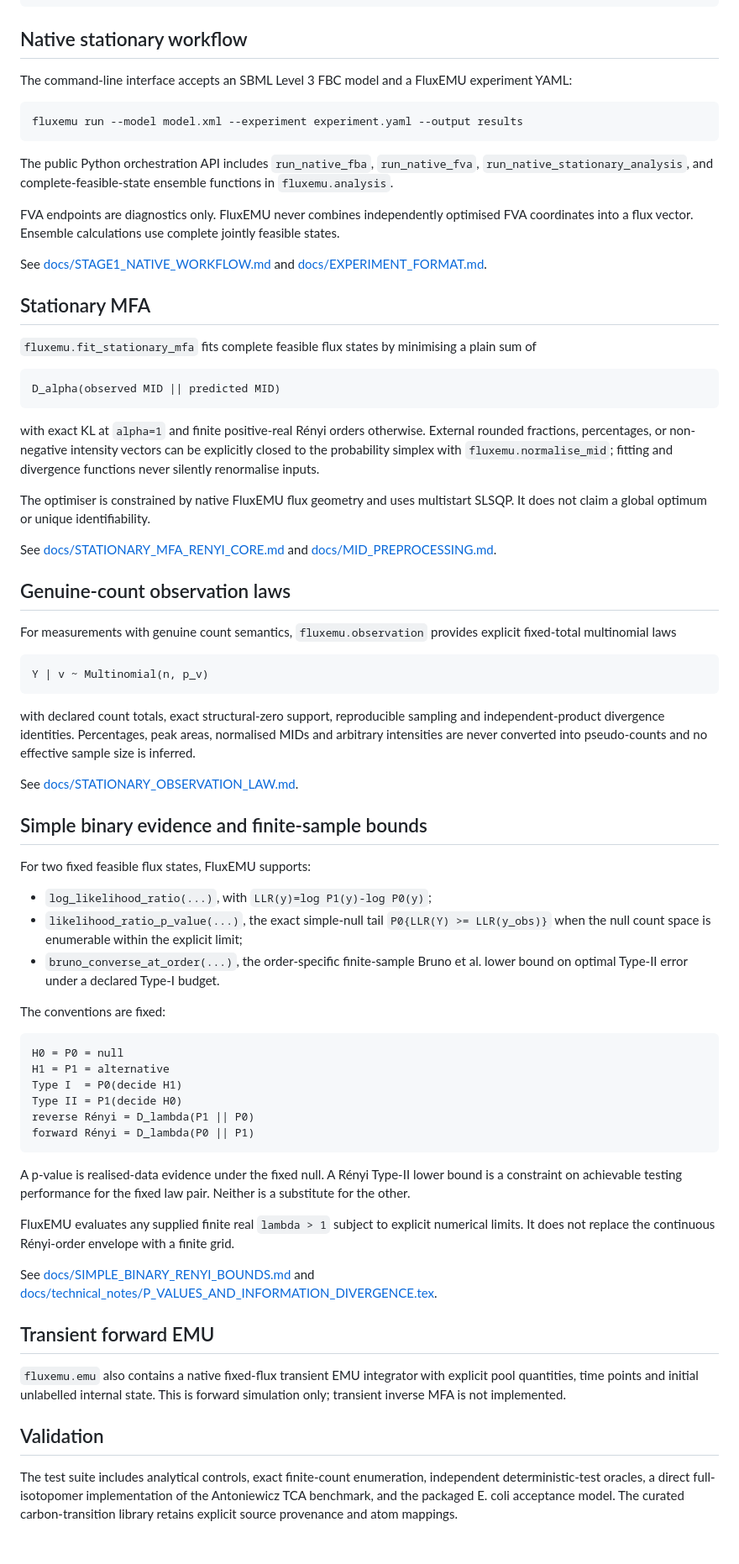
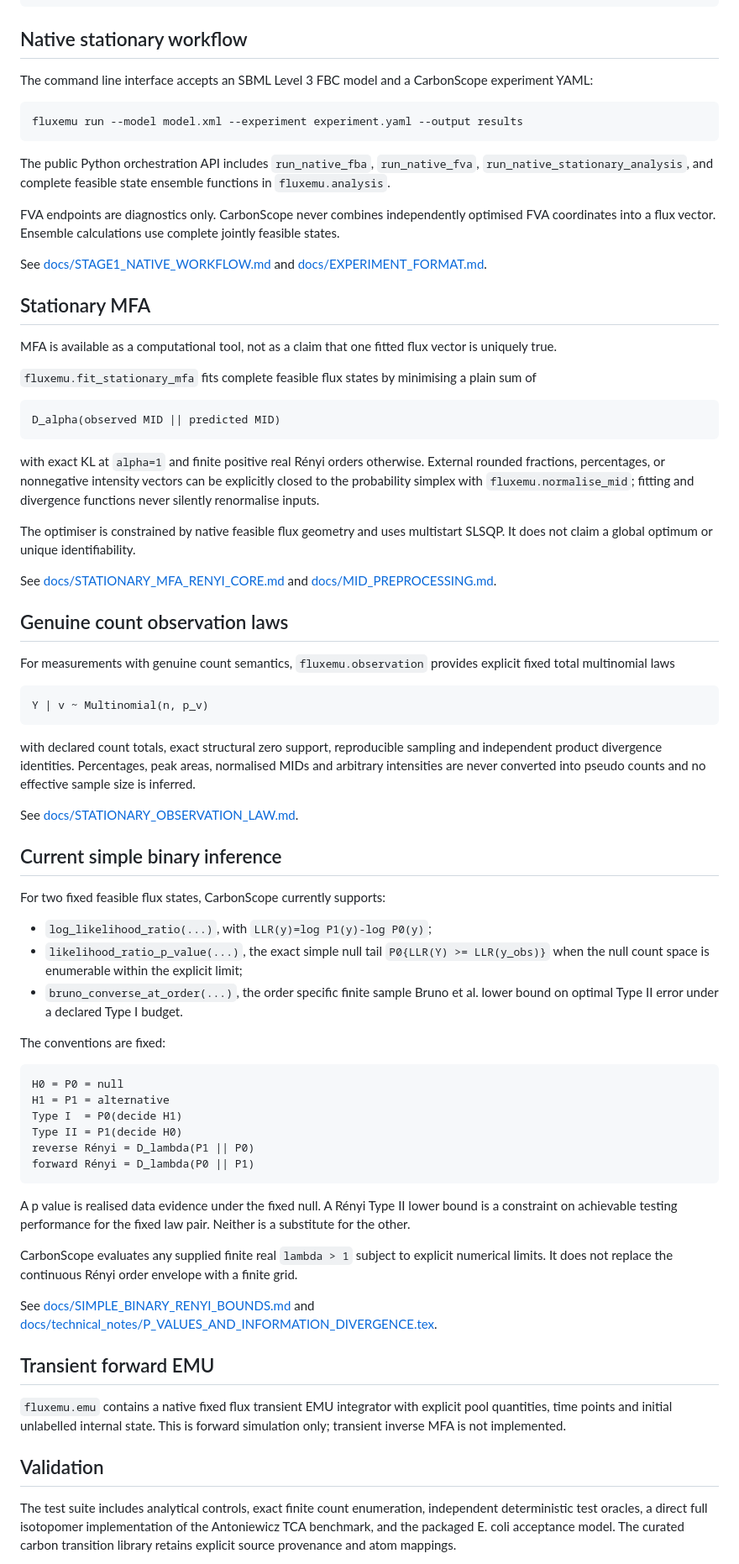
Before and after one commit to esig626/CarbonScope, a Markdown page: README.md, the part around one of its changes. Shown at 84% size. Drawn GitHub-style; blank space fills up the shorter version.

Commit message:
Rebrand public documentation to CarbonScope

````diff
--- a/README.md
+++ b/README.md
@@ -34,19 +48,21 @@ python -m pip install '.[transient]'
 
 ## Native stationary workflow
 
-The command-line interface accepts an SBML Level 3 FBC model and a FluxEMU experiment YAML:
+The command line interface accepts an SBML Level 3 FBC model and a CarbonScope experiment YAML:
 
 ```bash
 fluxemu run --model model.xml --experiment experiment.yaml --output results
 ```
 
-The public Python orchestration API includes `run_native_fba`, `run_native_fva`, `run_native_stationary_analysis`, and complete-feasible-state ensemble functions in `fluxemu.analysis`.
+The public Python orchestration API includes `run_native_fba`, `run_native_fva`, `run_native_stationary_analysis`, and complete feasible state ensemble functions in `fluxemu.analysis`.
 
-FVA endpoints are diagnostics only. FluxEMU never combines independently optimised FVA coordinates into a flux vector. Ensemble calculations use complete jointly feasible states.
+FVA endpoints are diagnostics only. CarbonScope never combines independently optimised FVA coordinates into a flux vector. Ensemble calculations use complete jointly feasible states.
 
 See [docs/STAGE1_NATIVE_WORKFLOW.md](docs/STAGE1_NATIVE_WORKFLOW.md) and [docs/EXPERIMENT_FORMAT.md](docs/EXPERIMENT_FORMAT.md).
 
 ## Stationary MFA
+
+MFA is available as a computational tool, not as a claim that one fitted flux vector is uniquely true.
 
 `fluxemu.fit_stationary_mfa` fits complete feasible flux states by minimising a plain sum of
 
@@ -54,31 +70,31 @@ See [docs/STAGE1_NATIVE_WORKFLOW.md](docs/STAGE1_NATIVE_WORKFLOW.md) and [docs/E
 D_alpha(observed MID || predicted MID)
 ```
 
-with exact KL at `alpha=1` and finite positive-real Rényi orders otherwise. External rounded fractions, percentages, or non-negative intensity vectors can be explicitly closed to the probability simplex with `fluxemu.normalise_mid`; fitting and divergence functions never silently renormalise inputs.
+with exact KL at `alpha=1` and finite positive real Rényi orders otherwise. External rounded fractions, percentages, or nonnegative intensity vectors can be explicitly closed to the probability simplex with `fluxemu.normalise_mid`; fitting and divergence functions never silently renormalise inputs.
 
-The optimiser is constrained by native FluxEMU flux geometry and uses multistart SLSQP. It does not claim a global optimum or unique identifiability.
+The optimiser is constrained by native feasible flux geometry and uses multistart SLSQP. It does not claim a global optimum or unique identifiability.
 
 See [docs/STATIONARY_MFA_RENYI_CORE.md](docs/STATIONARY_MFA_RENYI_CORE.md) and [docs/MID_PREPROCESSING.md](docs/MID_PREPROCESSING.md).
 
-## Genuine-count observation laws
+## Genuine count observation laws
 
-For measurements with genuine count semantics, `fluxemu.observation` provides explicit fixed-total multinomial laws
+For measurements with genuine count semantics, `fluxemu.observation` provides explicit fixed total multinomial laws
 
 ```text
 Y | v ~ Multinomial(n, p_v)
 ```
 
-with declared count totals, exact structural-zero support, reproducible sampling and independent-product divergence identities. Percentages, peak areas, normalised MIDs and arbitrary intensities are never converted into pseudo-counts and no effective sample size is inferred.
+with declared count totals, exact structural zero support, reproducible sampling and independent product divergence identities. Percentages, peak areas, normalised MIDs and arbitrary intensities are never converted into pseudo counts and no effective sample size is inferred.
 
 See [docs/STATIONARY_OBSERVATION_LAW.md](docs/STATIONARY_OBSERVATION_LAW.md).
 
-## Simple binary evidence and finite-sample bounds
+## Current simple binary inference
 
-For two fixed feasible flux states, FluxEMU supports:
+For two fixed feasible flux states, CarbonScope currently supports:
 
-- `log_likelihood_ratio(...)`, with `LLR(y)=log P1(y)-log P0(y)`;
-- `likelihood_ratio_p_value(...)`, the exact simple-null tail `P0{LLR(Y) >= LLR(y_obs)}` when the null count space is enumerable within the explicit limit;
-- `bruno_converse_at_order(...)`, the order-specific finite-sample Bruno et al. lower bound on optimal Type-II error under a declared Type-I budget.
+* `log_likelihood_ratio(...)`, with `LLR(y)=log P1(y)-log P0(y)`;
+* `likelihood_ratio_p_value(...)`, the exact simple null tail `P0{LLR(Y) >= LLR(y_obs)}` when the null count space is enumerable within the explicit limit;
+* `bruno_converse_at_order(...)`, the order specific finite sample Bruno et al. lower bound on optimal Type II error under a declared Type I budget.
 
 The conventions are fixed:
 
@@ -91,17 +107,17 @@ reverse Rényi = D_lambda(P1 || P0)
 forward Rényi = D_lambda(P0 || P1)
 ```
 
-A p-value is realised-data evidence under the fixed null. A Rényi Type-II lower bound is a constraint on achievable testing performance for the fixed law pair. Neither is a substitute for the other.
+A p value is realised data evidence under the fixed null. A Rényi Type II lower bound is a constraint on achievable testing performance for the fixed law pair. Neither is a substitute for the other.
 
-FluxEMU evaluates any supplied finite real `lambda > 1` subject to explicit numerical limits. It does not replace the continuous Rényi-order envelope with a finite grid.
+CarbonScope evaluates any supplied finite real `lambda > 1` subject to explicit numerical limits. It does not replace the continuous Rényi order envelope with a finite grid.
 
 See [docs/SIMPLE_BINARY_RENYI_BOUNDS.md](docs/SIMPLE_BINARY_RENYI_BOUNDS.md) and [docs/technical_notes/P_VALUES_AND_INFORMATION_DIVERGENCE.tex](docs/technical_notes/P_VALUES_AND_INFORMATION_DIVERGENCE.tex).
 
 ## Transient forward EMU
 
-`fluxemu.emu` also contains a native fixed-flux transient EMU integrator with explicit pool quantities, time points and initial unlabelled internal state. This is forward simulation only; transient inverse MFA is not implemented.
+`fluxemu.emu` contains a native fixed flux transient EMU integrator with explicit pool quantities, time points and initial unlabelled internal state. This is forward simulation only; transient inverse MFA is not implemented.
 
 ## Validation
 
-The test suite includes analytical controls, exact finite-count enumeration, independent deterministic-test oracles, a direct full-isotopomer implementation of the Antoniewicz TCA benchmark, and the packaged E. coli acceptance model. The curated carbon-transition library retains explicit source provenance and atom mappings.
+The test suite includes analytical controls, exact finite count enumeration, independent deterministic test oracles, a direct full isotopomer implementation of the Antoniewicz TCA benchmark, and the packaged E. coli acceptance model. The curated carbon transition library retains explicit source provenance and atom mappings.
 
````
Also changed, not shown: other parts of README.md (+26 -12 lines).
